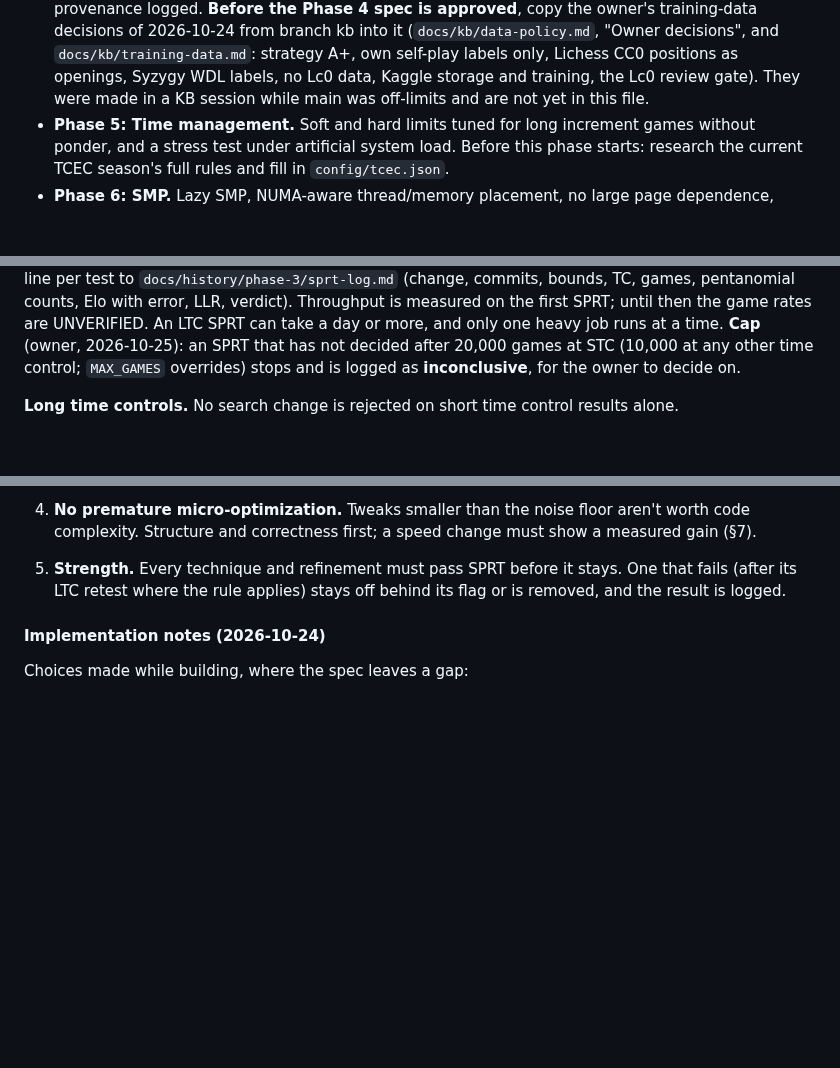
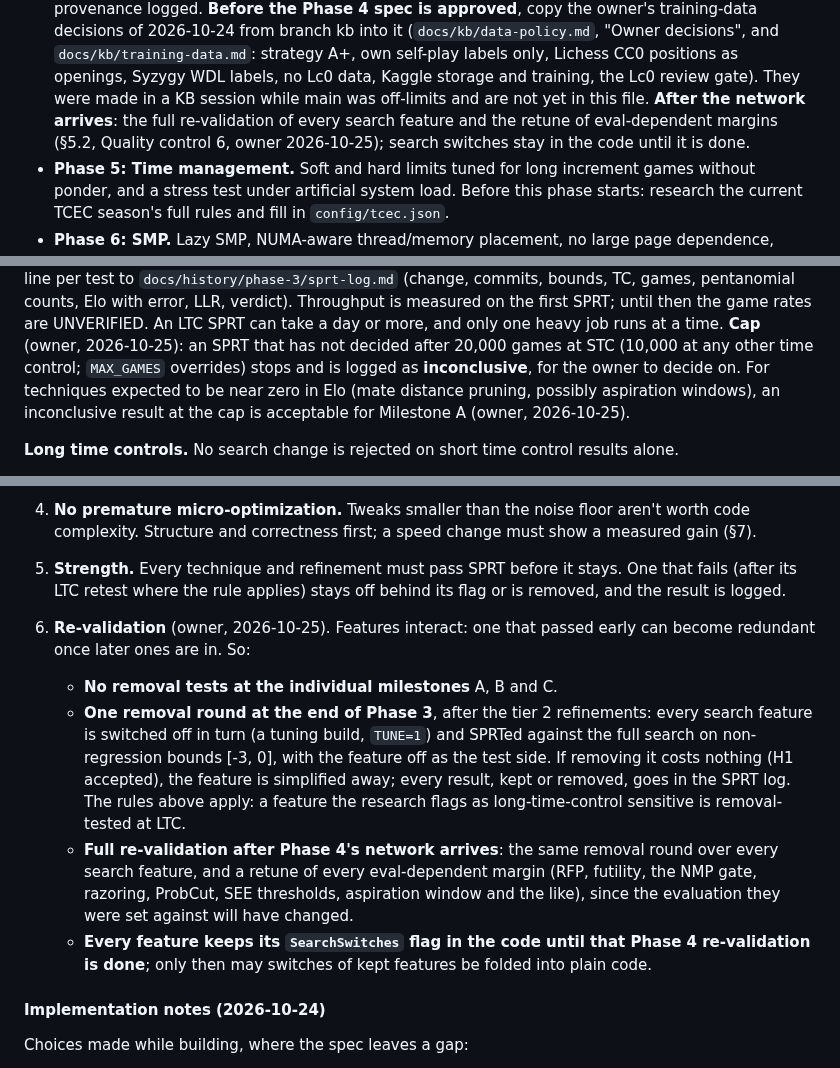
Before and after one commit to BOSSDOTCOM/fork, a Markdown page: docs/DESIGN.md, 3 parts joined by grey strips. Drawn GitHub-style; blank space fills up the shorter version.

Commit message:
Re-validation plan: removal round at Phase 3 end, full re-validation after Phase 4's net (owner)
DESIGN.md §5.2 Quality control 6, the Phase 4 outline and CLAUDE.md's
phase-end checklist (new item 8): no removal tests at individual Phase 3
milestones; one removal round at the end of Phase 3 (each search feature
off, SPRT on [-3, 0], simplified away if removing it costs nothing, all
results logged); the full re-validation of every search feature and a
retune of eval-dependent margins after Phase 4's network; every search
switch stays in the code until then. Also the SPRT cap's inconclusive
rule for near-zero features at Milestone A. Docs only; bench unchanged
(7533640, 2711c23a13969520).

Co-Authored-By: Claude Opus 5.5 <noreply@anthropic.com>
Claude-Session: https://claude.ai/code/session_01UEgBWxuspr6Rw4PYrJ8UYk

```diff
--- a/docs/DESIGN.md
+++ b/docs/DESIGN.md
@@ -321,7 +321,10 @@ preset in §2 (10 presets plus PGO for each compiler), on both Linux (WSL2,
   self-play labels only, Lichess CC0 positions as openings, Syzygy WDL
   labels, no Lc0 data, Kaggle storage and training, the Lc0 review gate).
   They were made in a KB session while main was off-limits and are not yet
-  in this file.
+  in this file. **After the network arrives**: the full re-validation of
+  every search feature and the retune of eval-dependent margins (§5.2,
+  Quality control 6, owner 2026-10-25); search switches stay in the code
+  until it is done.
 - **Phase 5: Time management.** Soft and hard limits tuned for long
   increment games without ponder, and a stress test under artificial system
   load. Before this phase starts: research the current TCEC season's full
@@ -911,7 +914,10 @@ measured on the first SPRT; until then the game rates are UNVERIFIED. An
 LTC SPRT can take a day or more, and only one heavy job runs at a time.
 **Cap** (owner, 2026-10-25): an SPRT that has not decided after 20,000
 games at STC (10,000 at any other time control; `MAX_GAMES` overrides)
-stops and is logged as **inconclusive**, for the owner to decide on.
+stops and is logged as **inconclusive**, for the owner to decide on. For
+techniques expected to be near zero in Elo (mate distance pruning,
+possibly aspiration windows), an inconclusive result at the cap is
+acceptable for Milestone A (owner, 2026-10-25).
 
 **Long time controls.** No search change is rejected on short time
 control results alone.
@@ -1032,6 +1038,25 @@ holds, which is why search decisions use no floating point (deliverable 6).
 5. **Strength.** Every technique and refinement must pass SPRT before it
    stays. One that fails (after its LTC retest where the rule applies)
    stays off behind its flag or is removed, and the result is logged.
+6. **Re-validation** (owner, 2026-10-25). Features interact: one that
+   passed early can become redundant once later ones are in. So:
+   - **No removal tests at the individual milestones** A, B and C.
+   - **One removal round at the end of Phase 3**, after the tier 2
+     refinements: every search feature is switched off in turn (a tuning
+     build, `TUNE=1`) and SPRTed against the full search on
+     non-regression bounds [-3, 0], with the feature off as the test side.
+     If removing it costs nothing (H1 accepted), the feature is simplified
+     away; every result, kept or removed, goes in the SPRT log. The rules
+     above apply: a feature the research flags as long-time-control
+     sensitive is removal-tested at LTC.
+   - **Full re-validation after Phase 4's network arrives**: the same
+     removal round over every search feature, and a retune of every
+     eval-dependent margin (RFP, futility, the NMP gate, razoring,
+     ProbCut, SEE thresholds, aspiration window and the like), since the
+     evaluation they were set against will have changed.
+   - **Every feature keeps its `SearchSwitches` flag in the code until
+     that Phase 4 re-validation is done**; only then may switches of kept
+     features be folded into plain code.
 
 #### Implementation notes (2026-10-24)
 
```
Also changed, not shown: other parts of docs/DESIGN.md (+1 -0 lines), CLAUDE.md (+13 -3 lines).
